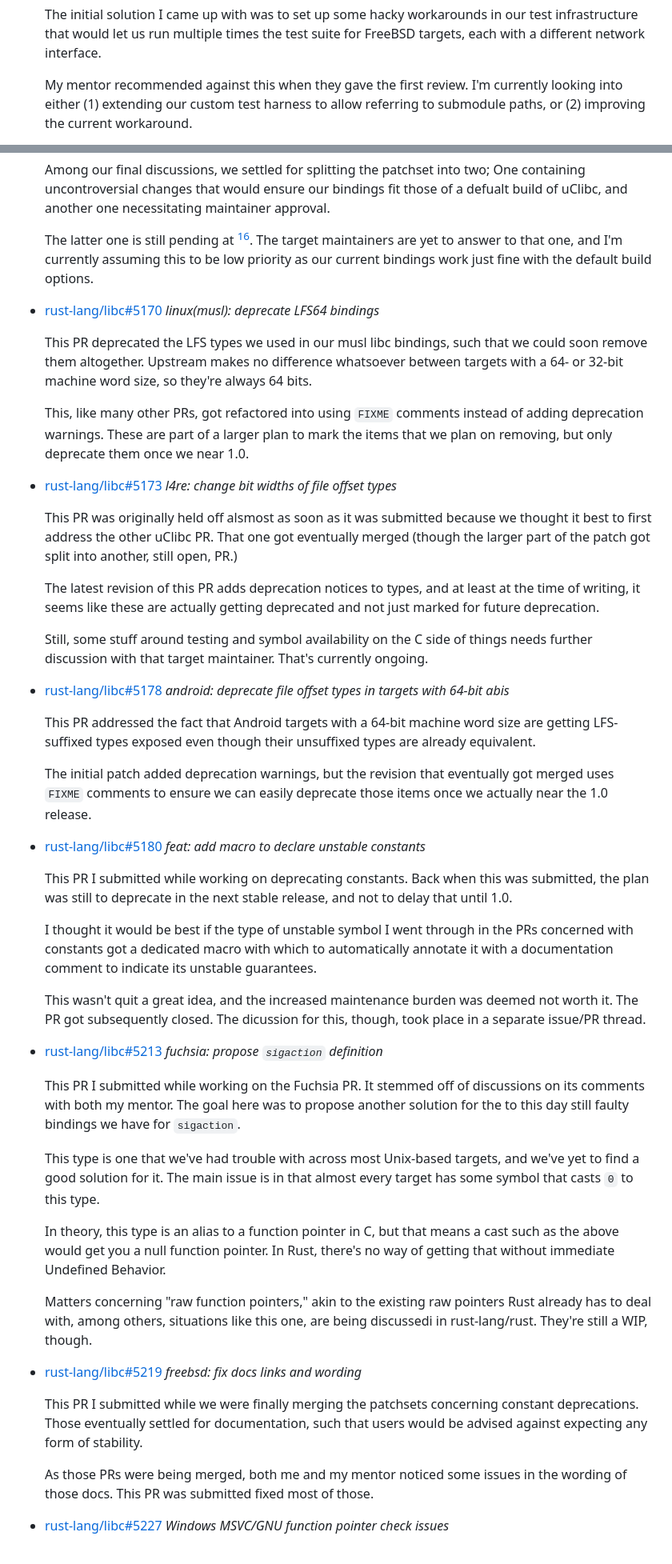
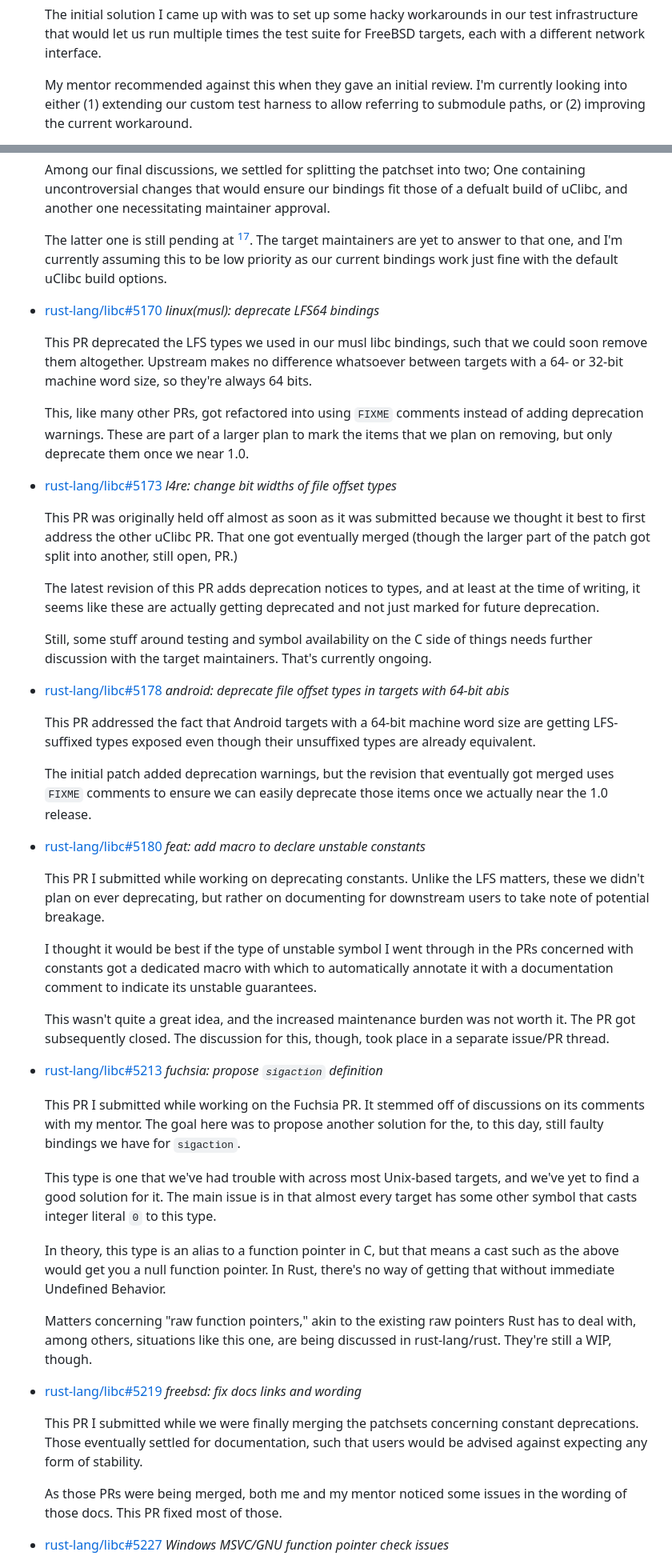
Before and after one commit to dybucc/gsoc-2026-report, a Markdown page: README.md, 2 parts joined by grey strips. Shown at 80% size. GitHub-like rendering.

```diff
--- a/README.md
+++ b/README.md
@@ -402,7 +406,7 @@ report I prepared for it.
   multiple times the test suite for FreeBSD targets, each with a
   different network interface.
 
-  My mentor recommended against this when they gave the first review.
+  My mentor recommended against this when they gave an initial review.
   I'm currently looking into either (1) extending our custom test
   harness to allow referring to submodule paths, or (2) improving the
   current workaround.
@@ -806,7 +809,7 @@ report I prepared for it.
   The latter one is still pending at [^16]. The target maintainers are
   yet to answer to that one, and I'm currently assuming this to be low
   priority as our current bindings work just fine with the default
-  build options.
+  uClibc build options.
 
 - [rust-lang/libc#5170][5170] _linux(musl): deprecate LFS64 bindings_
 
@@ -823,7 +826,7 @@ report I prepared for it.
 - [rust-lang/libc#5173][5173] _l4re: change bit widths of file offset
   types_
 
-  This PR was originally held off alsmost as soon as it was submitted
+  This PR was originally held off almost as soon as it was submitted
   because we thought it best to first address the other uClibc PR.
   That one got eventually merged (though the larger part of the patch
   got split into another, still open, PR.)
@@ -834,11 +837,11 @@ report I prepared for it.
   deprecation.
 
   Still, some stuff around testing and symbol availability on the C
-  side of things needs further discussion with that target maintainer.
+  side of things needs further discussion with the target maintainers.
   That's currently ongoing.
 
-- [rust-lang/libc#5178][5178]
-  _android: deprecate file offset types in targets with 64-bit abis_
+- [rust-lang/libc#5178][5178] _android: deprecate file offset types in
+  targets with 64-bit abis_
 
   This PR addressed the fact that Android targets with a 64-bit
   machine word size are getting LFS-suffixed types exposed even though
@@ -851,32 +854,32 @@ report I prepared for it.
 - [rust-lang/libc#5180][5180] _feat: add macro to declare unstable
   constants_
 
-  This PR I submitted while working on deprecating constants. Back
-  when this was submitted, the plan was still to deprecate in the next
-  stable release, and not to delay that until 1.0.
+  This PR I submitted while working on deprecating constants. Unlike
+  the LFS matters, these we didn't plan on ever deprecating, but
+  rather on documenting for downstream users to take note of potential
+  breakage.
 
   I thought it would be best if the type of unstable symbol I went
   through in the PRs concerned with constants got a dedicated macro
   with which to automatically annotate it with a documentation comment
   to indicate its unstable guarantees.
 
-  This wasn't quit a great idea, and the increased maintenance burden
-  was deemed not worth it. The PR got subsequently closed. The
-  dicussion for this, though, took place in a separate issue/PR
-  thread.
+  This wasn't quite a great idea, and the increased maintenance burden
+  was not worth it. The PR got subsequently closed. The discussion for
+  this, though, took place in a separate issue/PR thread.
 
 - [rust-lang/libc#5213][5213] _fuchsia: propose `sigaction`
   definition_
 
   This PR I submitted while working on the Fuchsia PR. It stemmed off
-  of discussions on its comments with both my mentor. The goal here
-  was to propose another solution for the to this day still faulty
-  bindings we have for `sigaction`.
+  of discussions on its comments with my mentor. The goal here was to
+  propose another solution for the, to this day, still faulty bindings
+  we have for `sigaction`.
 
   This type is one that we've had trouble with across most Unix-based
   targets, and we've yet to find a good solution for it. The main
-  issue is in that almost every target has some symbol that casts `0`
-  to this type.
+  issue is in that almost every target has some other symbol that
+  casts integer literal `0` to this type.
 
   In theory, this type is an alias to a function pointer in C, but
   that means a cast such as the above would get you a null function
@@ -884,9 +887,9 @@ report I prepared for it.
   Undefined Behavior.
 
   Matters concerning "raw function pointers," akin to the existing raw
-  pointers Rust already has to deal with, among others, situations
-  like this one, are being discussedi in rust-lang/rust. They're still
-  a WIP, though.
+  pointers Rust has to deal with, among others, situations like this
+  one, are being discussed in rust-lang/rust. They're still a WIP,
+  though.
 
 - [rust-lang/libc#5219][5219] _freebsd: fix docs links and wording_
 
@@ -896,8 +899,7 @@ report I prepared for it.
   any form of stability.
 
   As those PRs were being merged, both me and my mentor noticed some
-  issues in the wording of those docs. This PR was submitted fixed
-  most of those.
+  issues in the wording of those docs. This PR fixed most of those.
 
 - [rust-lang/libc#5227][5227] _Windows MSVC/GNU function pointer check
   issues_
```
Also changed, not shown: other parts of README.md (+101 -97 lines).
